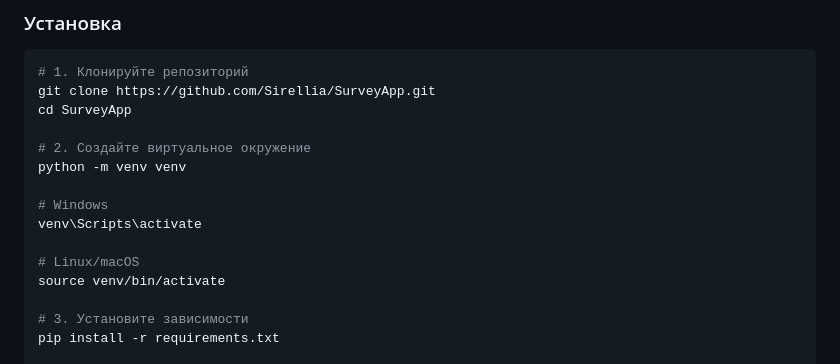
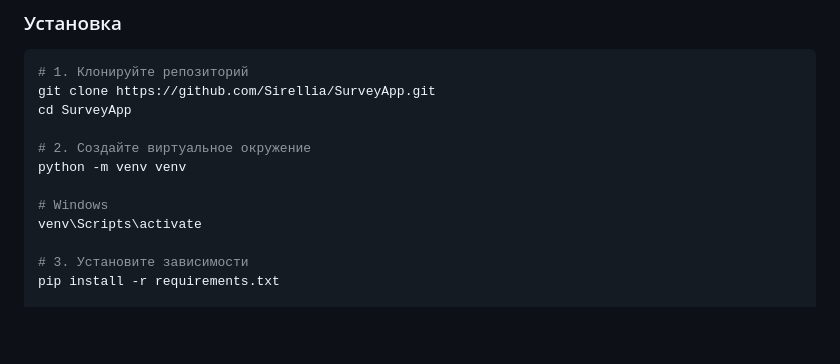
Before and after one commit to Sirellia/SurveyApp, a Markdown page: README.md, the part around the change. GitHub-like rendering; blank space fills up the shorter version.

```diff
--- a/README.md
+++ b/README.md
@@ -104,9 +104,6 @@ python -m venv venv
 # Windows
 venv\Scripts\activate
 
-# Linux/macOS
-source venv/bin/activate
-
 # 3. Установите зависимости
 pip install -r requirements.txt
 
```
